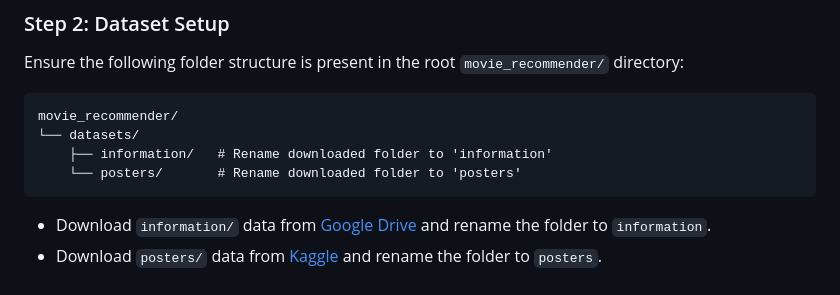
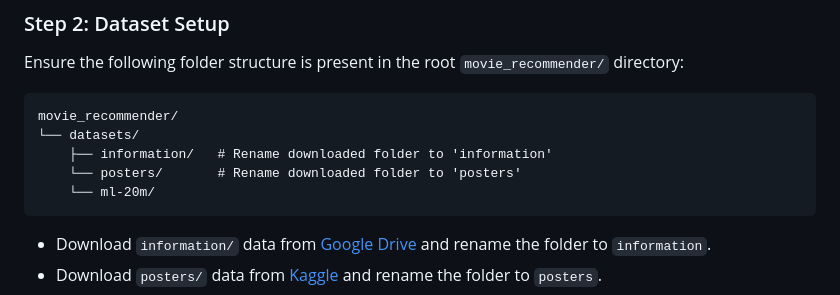
Before and after one commit to Kirschzelle/recommender_systems, a Markdown page: README.md, the part around the change. Drawn GitHub-style.

````diff
--- a/README.md
+++ b/README.md
@@ -40,6 +40,7 @@ movie_recommender/
 └── datasets/
     ├── information/   # Rename downloaded folder to 'information'
     └── posters/       # Rename downloaded folder to 'posters'
+    └── ml-20m/
 ```
 
 - Download `information/` data from [Google Drive](https://drive.google.com/file/d/1je77e0Lq8naVUsjoOzk5RuI2H3ceHlSz/view) and rename the folder to `information`.
````
